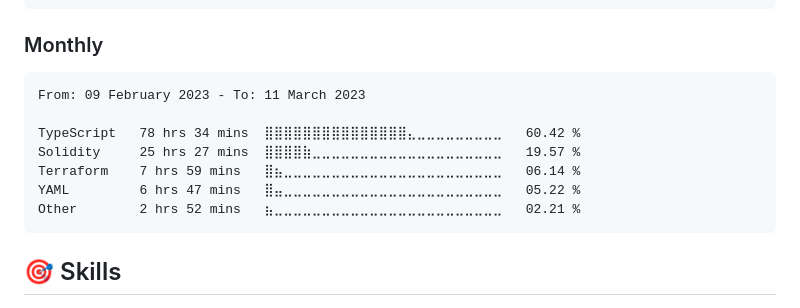
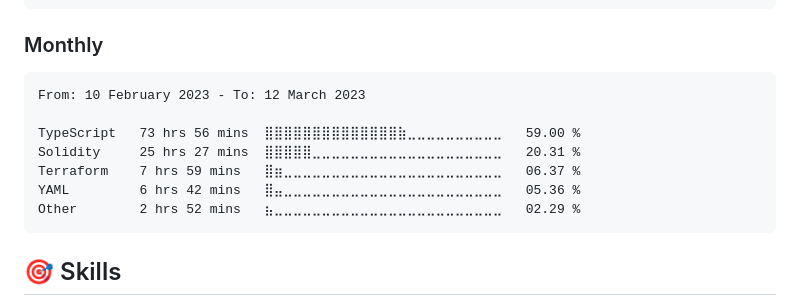
Before and after one commit to dewkul/dewkul, a Markdown page: README.md, the part around the change. Rendered like a GitHub page.

Commit message:
ci(wakatime): update monthly stat

````diff
--- a/README.md
+++ b/README.md
@@ -28,13 +28,13 @@ Other        44 mins         ⣶⣀⣀⣀⣀⣀⣀⣀⣀⣀⣀⣀⣀⣀⣀⣀⣀
 <!--START_SECTION:wakamonth-->
 
 ```text
-From: 09 February 2023 - To: 11 March 2023
+From: 10 February 2023 - To: 12 March 2023
 
-TypeScript   78 hrs 34 mins  ⣿⣿⣿⣿⣿⣿⣿⣿⣿⣿⣿⣿⣿⣿⣿⣄⣀⣀⣀⣀⣀⣀⣀⣀⣀   60.42 %
-Solidity     25 hrs 27 mins  ⣿⣿⣿⣿⣷⣀⣀⣀⣀⣀⣀⣀⣀⣀⣀⣀⣀⣀⣀⣀⣀⣀⣀⣀⣀   19.57 %
-Terraform    7 hrs 59 mins   ⣿⣦⣀⣀⣀⣀⣀⣀⣀⣀⣀⣀⣀⣀⣀⣀⣀⣀⣀⣀⣀⣀⣀⣀⣀   06.14 %
-YAML         6 hrs 47 mins   ⣿⣤⣀⣀⣀⣀⣀⣀⣀⣀⣀⣀⣀⣀⣀⣀⣀⣀⣀⣀⣀⣀⣀⣀⣀   05.22 %
-Other        2 hrs 52 mins   ⣦⣀⣀⣀⣀⣀⣀⣀⣀⣀⣀⣀⣀⣀⣀⣀⣀⣀⣀⣀⣀⣀⣀⣀⣀   02.21 %
+TypeScript   73 hrs 56 mins  ⣿⣿⣿⣿⣿⣿⣿⣿⣿⣿⣿⣿⣿⣿⣷⣀⣀⣀⣀⣀⣀⣀⣀⣀⣀   59.00 %
+Solidity     25 hrs 27 mins  ⣿⣿⣿⣿⣿⣀⣀⣀⣀⣀⣀⣀⣀⣀⣀⣀⣀⣀⣀⣀⣀⣀⣀⣀⣀   20.31 %
+Terraform    7 hrs 59 mins   ⣿⣶⣀⣀⣀⣀⣀⣀⣀⣀⣀⣀⣀⣀⣀⣀⣀⣀⣀⣀⣀⣀⣀⣀⣀   06.37 %
+YAML         6 hrs 42 mins   ⣿⣤⣀⣀⣀⣀⣀⣀⣀⣀⣀⣀⣀⣀⣀⣀⣀⣀⣀⣀⣀⣀⣀⣀⣀   05.36 %
+Other        2 hrs 52 mins   ⣦⣀⣀⣀⣀⣀⣀⣀⣀⣀⣀⣀⣀⣀⣀⣀⣀⣀⣀⣀⣀⣀⣀⣀⣀   02.29 %
 ```
 
 <!--END_SECTION:wakamonth-->
````
